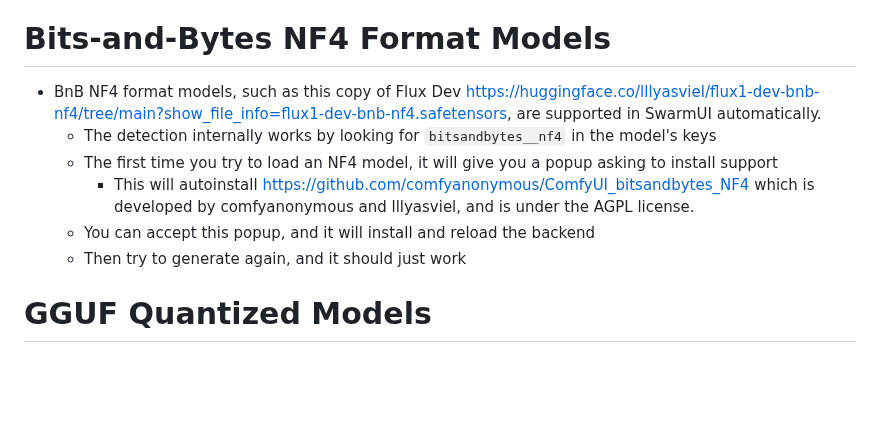
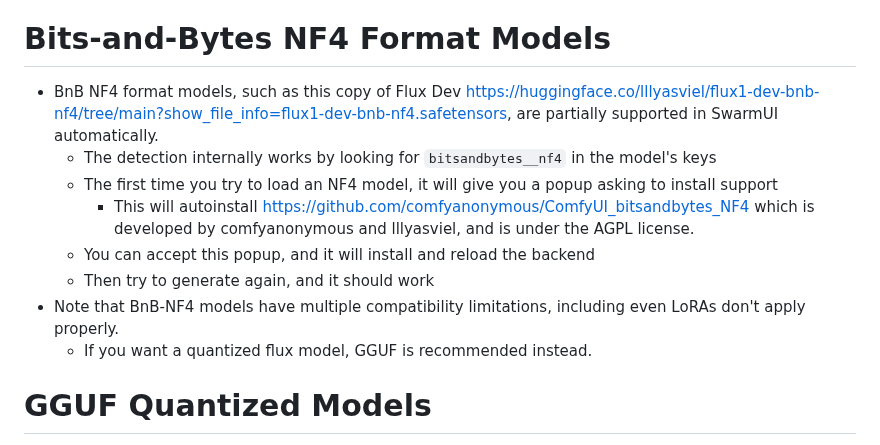
Before and after one commit to xxstarfruitxx/backpacking, a Markdown page: docs/Model Support.md, the part around the change. GitHub-like rendering; blank space fills up the shorter version.

Commit message:
model support doc update

```diff
--- a/docs/Model Support.md
+++ b/docs/Model Support.md
@@ -121,12 +121,14 @@ Download the model, then click "`Edit Metadata`" and select `(Temporary) AuraFlo
 
 # Bits-and-Bytes NF4 Format Models
 
-- BnB NF4 format models, such as this copy of Flux Dev <https://huggingface.co/lllyasviel/flux1-dev-bnb-nf4/tree/main?show_file_info=flux1-dev-bnb-nf4.safetensors>, are supported in SwarmUI automatically.
+- BnB NF4 format models, such as this copy of Flux Dev <https://huggingface.co/lllyasviel/flux1-dev-bnb-nf4/tree/main?show_file_info=flux1-dev-bnb-nf4.safetensors>, are partially supported in SwarmUI automatically.
     - The detection internally works by looking for `bitsandbytes__nf4` in the model's keys
     - The first time you try to load an NF4 model, it will give you a popup asking to install support
         - This will autoinstall https://github.com/comfyanonymous/ComfyUI_bitsandbytes_NF4 which is developed by comfyanonymous and lllyasviel, and is under the AGPL license.
     - You can accept this popup, and it will install and reload the backend
-    - Then try to generate again, and it should just work
+    - Then try to generate again, and it should work
+- Note that BnB-NF4 models have multiple compatibility limitations, including even LoRAs don't apply properly.
+    - If you want a quantized flux model, GGUF is recommended instead.
 
 # GGUF Quantized Models
 
```
